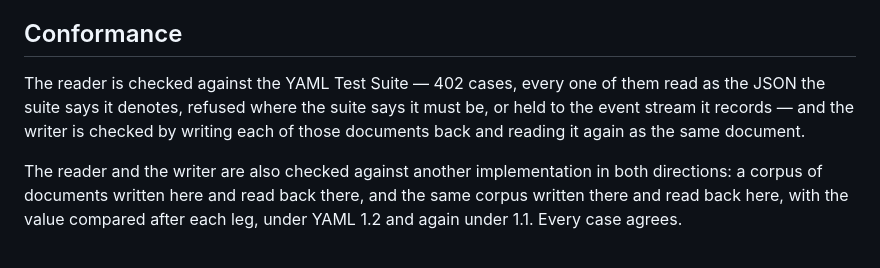
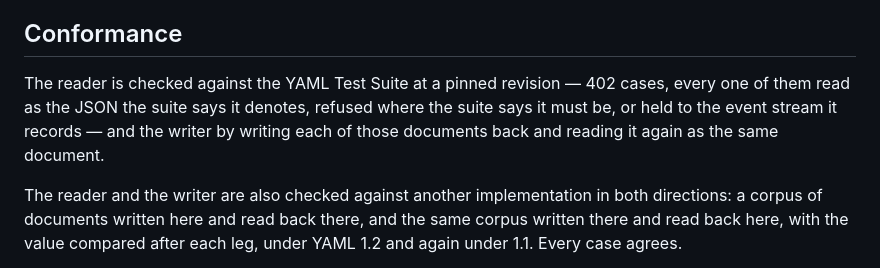
Before and after one commit to moonbitstack/moonyaml, a Markdown page: README.md, the part around the change. Rendered like a GitHub page.

Commit message:
docs(moonyaml): the conformance section names the pinned revision.
The count belongs to one state of the suite, and the section says which.

Signed-off-by: Leo Cheng (heke1228) <chengkelfan@qq.com>

```diff
--- a/README.md
+++ b/README.md
@@ -315,10 +315,11 @@ a document can be written back with it intact.
 
 ## Conformance
 
-The reader is checked against the YAML Test Suite — 402 cases, every one of them
-read as the JSON the suite says it denotes, refused where the suite says it must
-be, or held to the event stream it records — and the writer is checked by writing
-each of those documents back and reading it again as the same document.
+The reader is checked against the YAML Test Suite at a pinned revision — 402
+cases, every one of them read as the JSON the suite says it denotes, refused where
+the suite says it must be, or held to the event stream it records — and the writer
+by writing each of those documents back and reading it again as the same
+document.
 
 The reader and the writer are also checked against another implementation in both
 directions: a corpus of documents written here and read back there, and the same
```
